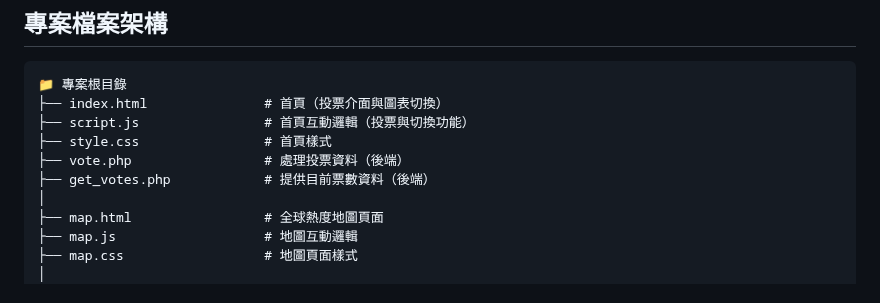
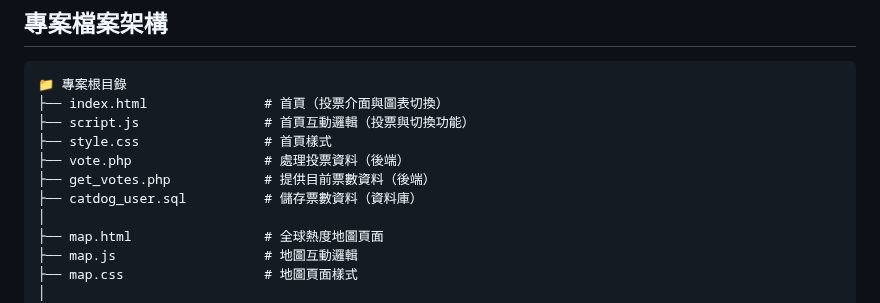
Before and after one commit to 411177031/WWWProgramming, a Markdown page: 貓派狗派戰爭觀測站/README.md, the part around the change. Drawn GitHub-style.

```diff
--- a/貓派狗派戰爭觀測站/README.md
+++ b/貓派狗派戰爭觀測站/README.md
@@ -50,6 +50,7 @@
 ├── style.css                # 首頁樣式
 ├── vote.php                 # 處理投票資料（後端）
 ├── get_votes.php            # 提供目前票數資料（後端）
+├── catdog_user.sql          # 儲存票數資料（資料庫）
 │
 ├── map.html                 # 全球熱度地圖頁面
 ├── map.js                   # 地圖互動邏輯
```
